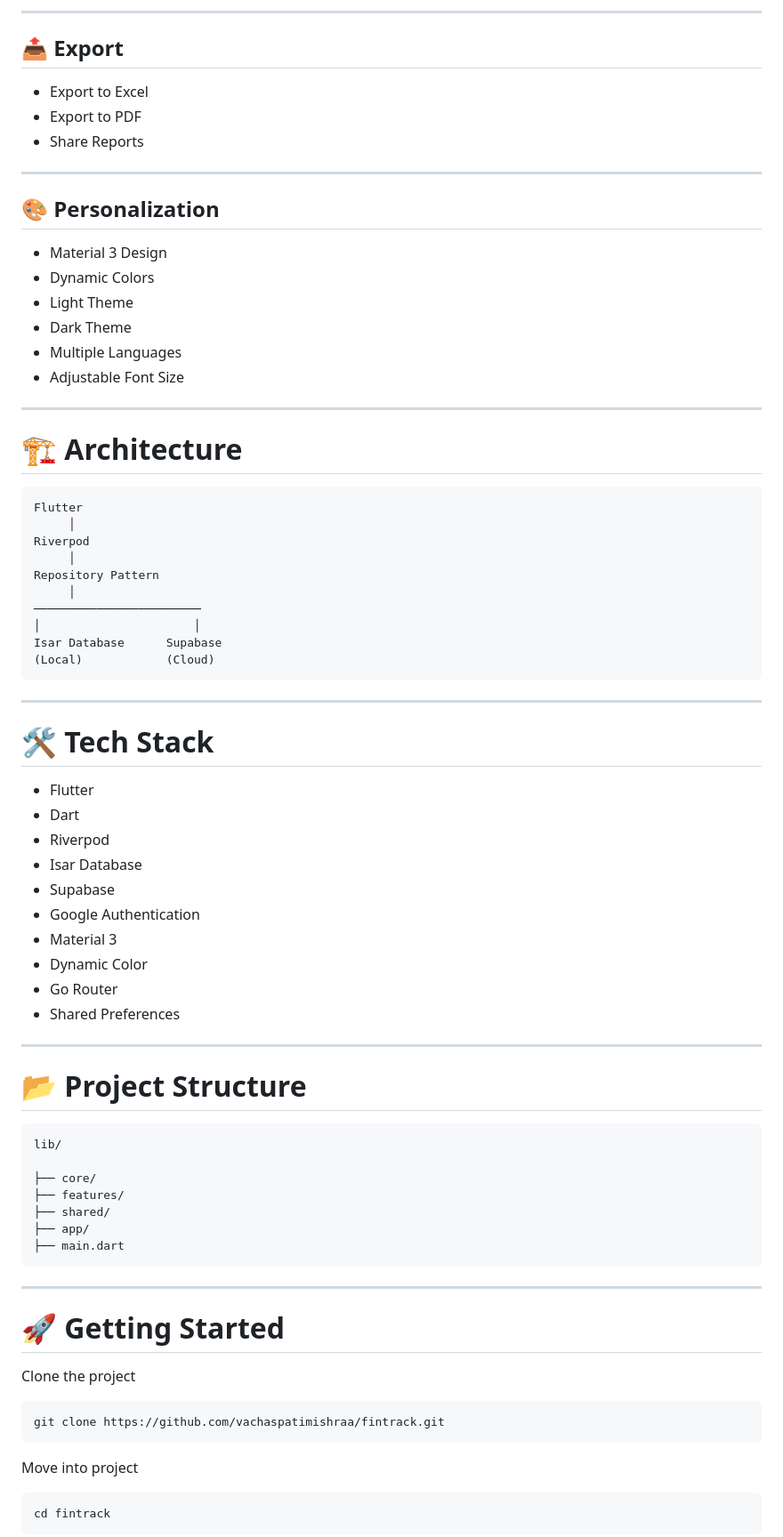
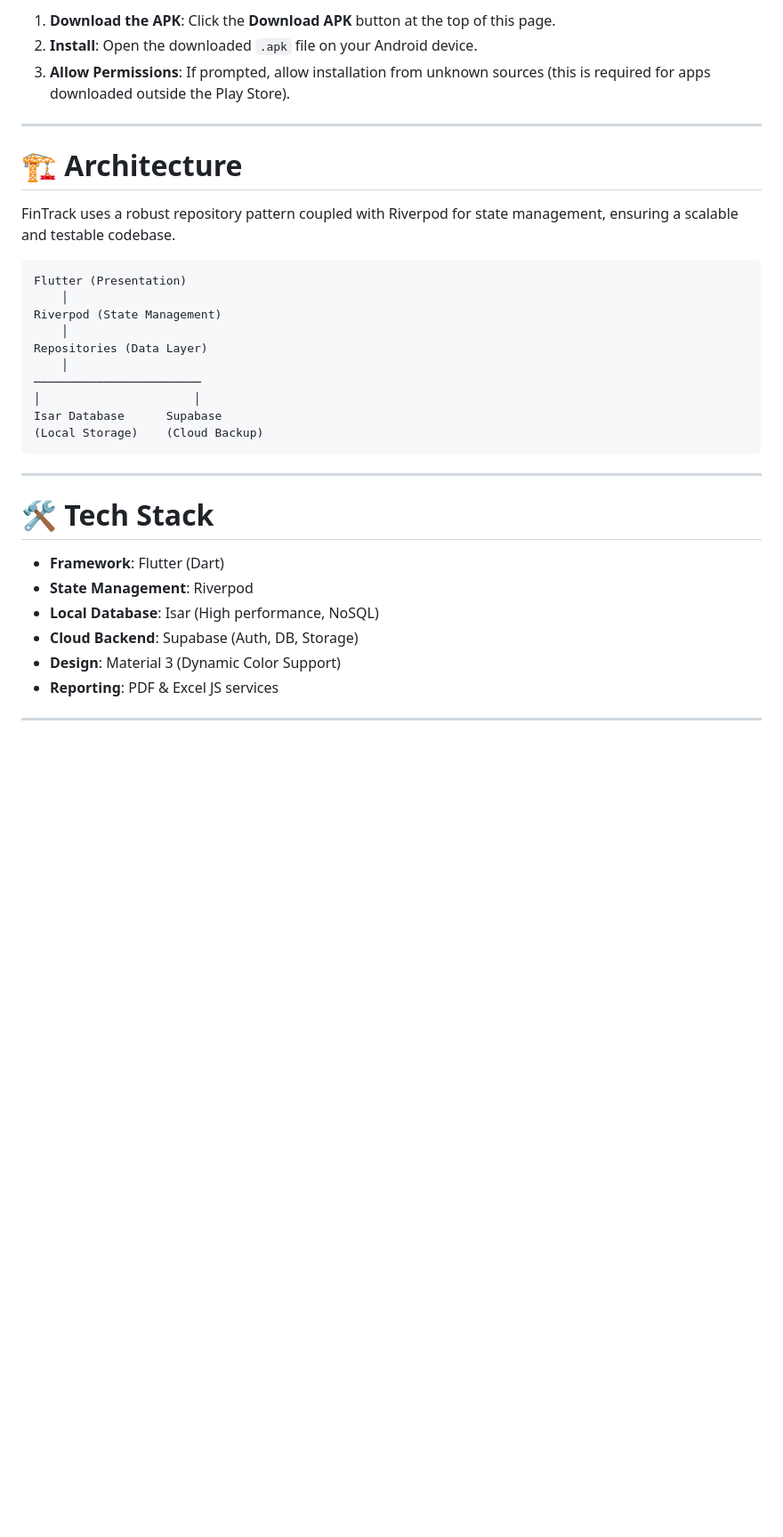
Before and after one commit to vachaspatimishraa/fintrack, a Markdown page: README.md, the part around one of its changes. Shown at 89% size. Drawn GitHub-style; blank space fills up the shorter version.

````diff
--- a/README.md
+++ b/README.md
@@ -77,81 +49,36 @@ The app is **offline-first**, meaning everything works without an internet conne
----
-
-## 📤 Export
-
-- Export to Excel
-- Export to PDF
-- Share Reports
-
----
-
-## 🎨 Personalization
-
-- Material 3 Design
-- Dynamic Colors
-- Light Theme
-- Dark Theme
-- Multiple Languages
-- Adjustable Font Size
+1. **Download the APK**: Click the **Download APK** button at the top of this page.
+2. **Install**: Open the downloaded `.apk` file on your Android device.
+3. **Allow Permissions**: If prompted, allow installation from unknown sources (this is required for apps downloaded outside the Play Store).
 
 ---
 
 # 🏗 Architecture
 
+FinTrack uses a robust repository pattern coupled with Riverpod for state management, ensuring a scalable and testable codebase.
+
 ```
-Flutter
-     │
-Riverpod
-     │
-Repository Pattern
-     │
+Flutter (Presentation)
+    │
+Riverpod (State Management)
+    │
+Repositories (Data Layer)
+    │
 ────────────────────────
 │                      │
 Isar Database      Supabase
-(Local)            (Cloud)
+(Local Storage)    (Cloud Backup)
 ```
 
 ---
 
 # 🛠 Tech Stack
 
-- Flutter
-- Dart
-- Riverpod
-- Isar Database
-- Supabase
-- Google Authentication
-- Material 3
-- Dynamic Color
-- Go Router
-- Shared Preferences
+- **Framework**: Flutter (Dart)
+- **State Management**: Riverpod
+- **Local Database**: Isar (High performance, NoSQL)
+- **Cloud Backend**: Supabase (Auth, DB, Storage)
+- **Design**: Material 3 (Dynamic Color Support)
+- **Reporting**: PDF & Excel JS services
 
 ---
 
-# 📂 Project Structure
-
-```
-lib/
-
-├── core/
-├── features/
-├── shared/
-├── app/
-├── main.dart
-```
-
----
-
-# 🚀 Getting Started
-
-Clone the project
-
-```bash
-git clone https://github.com/vachaspatimishraa/fintrack.git
-```
-
-Move into project
-
-```bash
-cd fintrack
-```
-
````
Also changed, not shown: other parts of README.md (+26 -107 lines).
